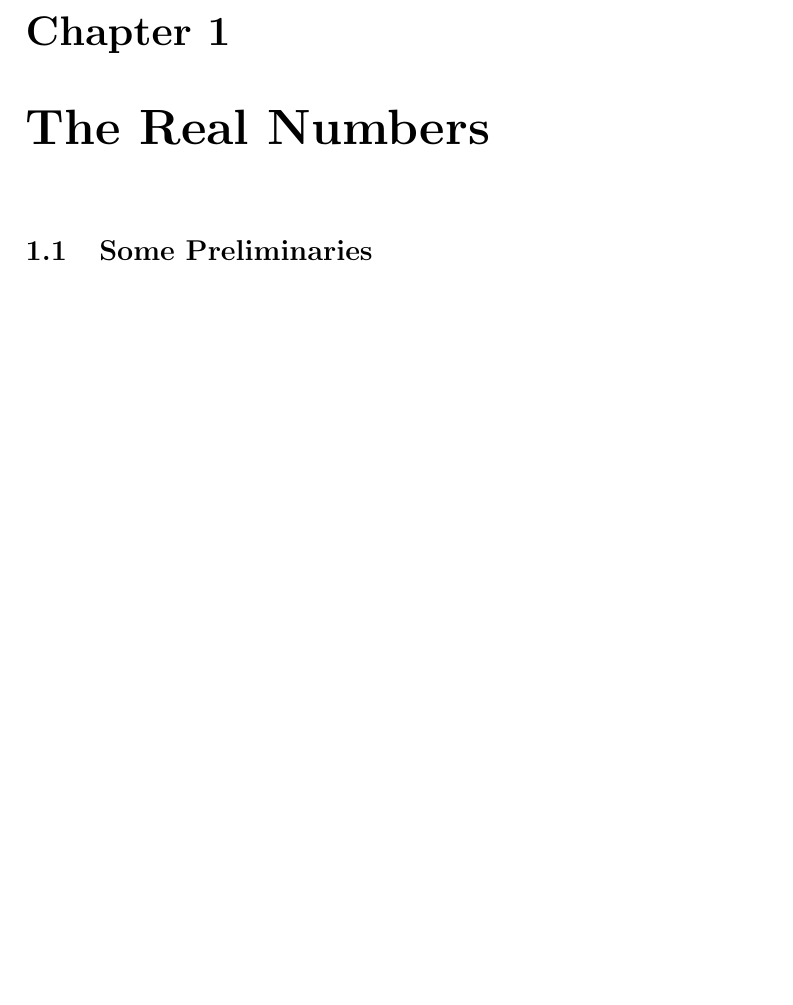
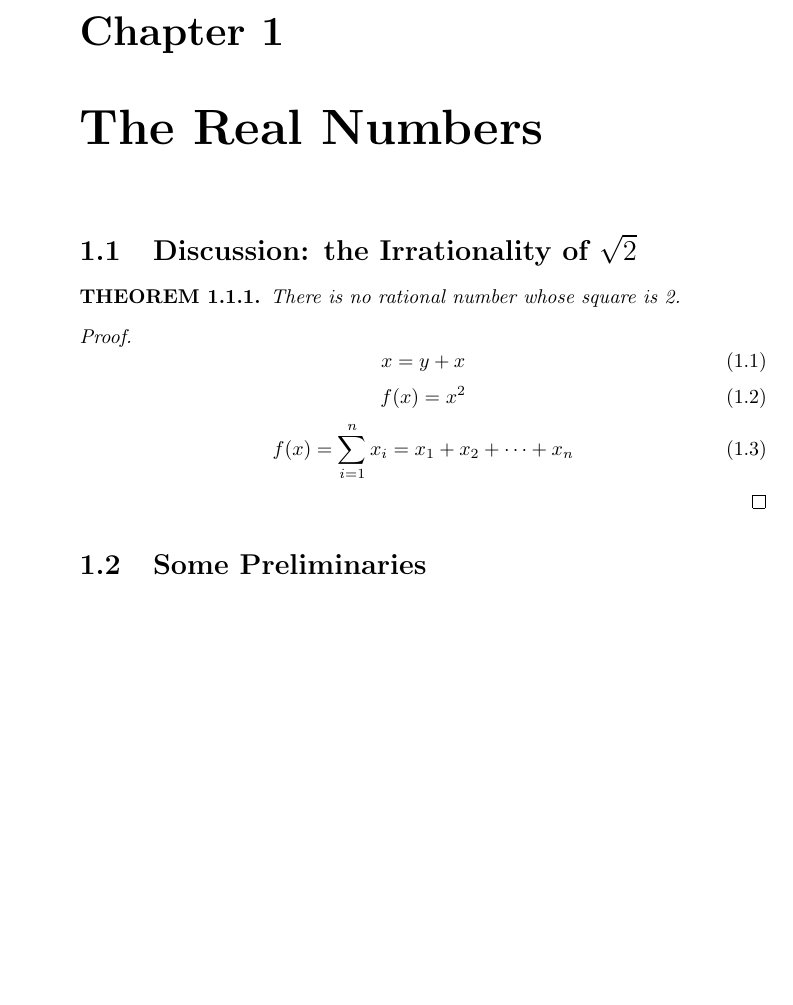
Before and after one commit to rishavb123/Analysis, a LaTeX book (notes/chapter_1/full/notes.tex, which reads notes/chapter_1/full/source.tex, notes/chapter_1/section_1.1/source.tex): part of the page, cut so that both start at the same text. Compiled offline with pdfLaTeX.

Commit message:
testing with theorems and equations

```diff
--- a/notes/chapter_1/full/notes.tex
+++ b/notes/chapter_1/full/notes.tex
@@ -1,4 +1,9 @@
-\documentclass{book}
+\documentclass[oneside]{book}
+
+\usepackage{amsthm}
+\usepackage{amsmath}
+
+\newtheorem{theorem}{THEOREM}[section]
 
 \begin{document}
     \setcounter{chapter}{0}
--- a/notes/chapter_1/full/source.tex
+++ b/notes/chapter_1/full/source.tex
@@ -1,3 +1,3 @@
 \chapter{The Real Numbers}
-%     \input{../section_1.1/source.tex}
+    \input{../section_1.1/source.tex}
     \input{../section_1.2/source.tex}
--- a/notes/chapter_1/section_1.1/source.tex
+++ b/notes/chapter_1/section_1.1/source.tex
@@ -1,2 +1,15 @@
 \section{Discussion: the Irrationality of $\sqrt{2}$}
-    Hello World
+    \begin{theorem}
+        There is no rational number whose square is 2.
+    \end{theorem}
+    \begin{proof}
+        \begin{equation}
+            x = y + x
+        \end{equation}
+        \begin{equation}
+            f(x) = x^2
+        \end{equation}
+        \begin{equation}
+            f(x) = \sum_{i=1}^{n}{x_i} = x_1 + x_2 + \dots + x_n
+        \end{equation}
+    \end{proof}
```
Also changed, not shown: notes/chapter_1/section_1.1/notes.tex (+6 -0 lines), notes/chapter_1/section_1.2/notes.tex (+7 -1 lines), notes/full/notes.tex (+6 -0 lines), notes/chapter_1/full/notes.pdf, notes/chapter_1/section_1.1/notes.pdf, notes/chapter_1/section_1.2/notes.pdf, notes/full/notes.pdf, 16 other files.
